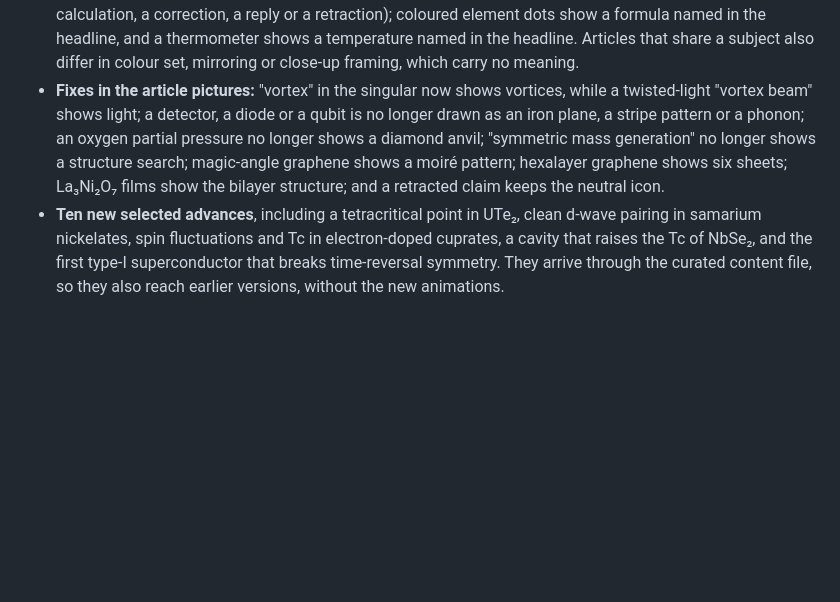
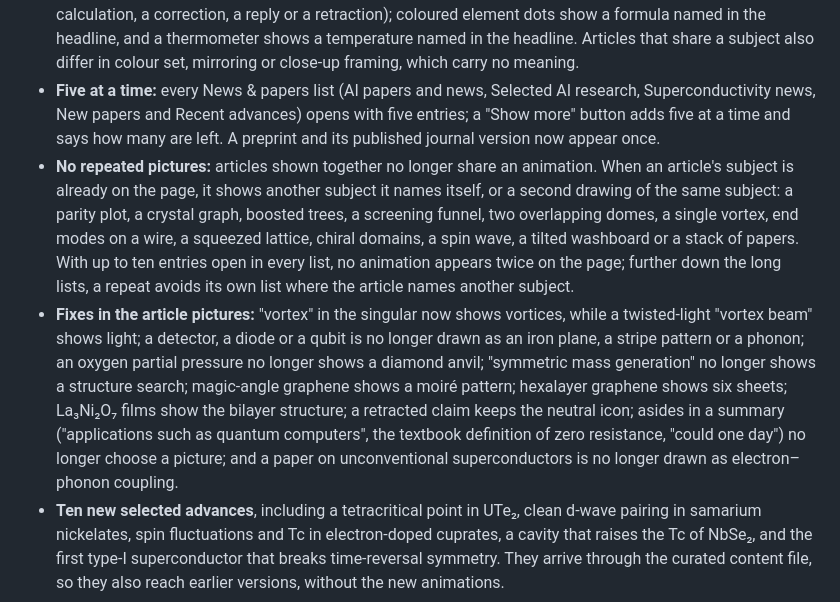
Before and after one commit to diracmagic/supercon-ml, a Markdown page: app/RELEASE_NOTES.md, the part around the change. Drawn GitHub-style; blank space fills up the shorter version.

Commit message:
Release notes 0.3.22: five at a time, no repeated pictures
Co-Authored-By: Claude Opus 5.5 <noreply@anthropic.com>
Claude-Session: https://claude.ai/code/session_01QXJy7DnrXVLms3o5LS8xv6

```diff
--- a/app/RELEASE_NOTES.md
+++ b/app/RELEASE_NOTES.md
@@ -4,7 +4,9 @@ Version 0.3.22 adds:
 
 - **An animation for every article:** News & papers gains 36 new subject animations, among them superconducting diodes, detectors, magnets and cables, accelerator cavities and microwave lines, optical cavities, flux rings, cold atoms, molecular spin chains, broken time-reversal symmetry, Kekulé and pair-density-wave order, Zeeman splitting, multi-gap, d-wave and tunnelling gaps, Zhang–Rice singlets, apical oxygen, domain walls, disorder, superconducting domes, re-entrant superconductivity in high fields, quasiparticle interference, crossed Andreev reflection, Hubbard cylinders, neural-network wavefunctions, penetration depth and coherence length, proximity effects, interfaces, single atomic sheets, heat flow, competing orders and timelines. Articles that used to share the plain page icon now show their own subject; the page icon remains, now with a magnifier, only for articles whose subject cannot be told from the title. Every animation is a labelled schematic, not measured data.
 - **No two thumbnails alike:** each article now gets its own version of its animation. A small badge shows a method or notice the article itself names (a scanning-tunnelling tip, photoemission, neutrons, muons, NMR, Raman or X-rays, a pressure cell, strain, a magnetic field, light pulses, contacts, a gate, substitution, a calculation, a correction, a reply or a retraction); coloured element dots show a formula named in the headline, and a thermometer shows a temperature named in the headline. Articles that share a subject also differ in colour set, mirroring or close-up framing, which carry no meaning.
-- **Fixes in the article pictures:** "vortex" in the singular now shows vortices, while a twisted-light "vortex beam" shows light; a detector, a diode or a qubit is no longer drawn as an iron plane, a stripe pattern or a phonon; an oxygen partial pressure no longer shows a diamond anvil; "symmetric mass generation" no longer shows a structure search; magic-angle graphene shows a moiré pattern; hexalayer graphene shows six sheets; La₃Ni₂O₇ films show the bilayer structure; and a retracted claim keeps the neutral icon.
+- **Five at a time:** every News & papers list (AI papers and news, Selected AI research, Superconductivity news, New papers and Recent advances) opens with five entries; a "Show more" button adds five at a time and says how many are left. A preprint and its published journal version now appear once.
+- **No repeated pictures:** articles shown together no longer share an animation. When an article's subject is already on the page, it shows another subject it names itself, or a second drawing of the same subject: a parity plot, a crystal graph, boosted trees, a screening funnel, two overlapping domes, a single vortex, end modes on a wire, a squeezed lattice, chiral domains, a spin wave, a tilted washboard or a stack of papers. With up to ten entries open in every list, no animation appears twice on the page; further down the long lists, a repeat avoids its own list where the article names another subject.
+- **Fixes in the article pictures:** "vortex" in the singular now shows vortices, while a twisted-light "vortex beam" shows light; a detector, a diode or a qubit is no longer drawn as an iron plane, a stripe pattern or a phonon; an oxygen partial pressure no longer shows a diamond anvil; "symmetric mass generation" no longer shows a structure search; magic-angle graphene shows a moiré pattern; hexalayer graphene shows six sheets; La₃Ni₂O₇ films show the bilayer structure; a retracted claim keeps the neutral icon; asides in a summary ("applications such as quantum computers", the textbook definition of zero resistance, "could one day") no longer choose a picture; and a paper on unconventional superconductors is no longer drawn as electron–phonon coupling.
 - **Ten new selected advances**, including a tetracritical point in UTe₂, clean d-wave pairing in samarium nickelates, spin fluctuations and Tc in electron-doped cuprates, a cavity that raises the Tc of NbSe₂, and the first type-I superconductor that breaks time-reversal symmetry. They arrive through the curated content file, so they also reach earlier versions, without the new animations.
 
 Version 0.3.21 adds:
```
